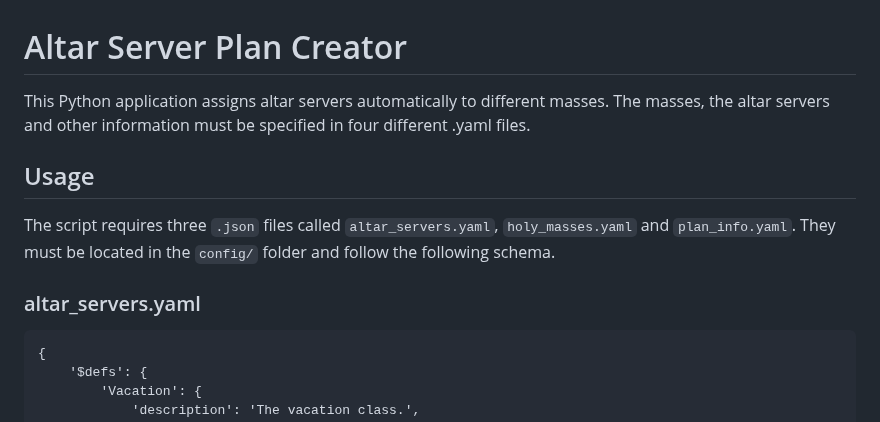
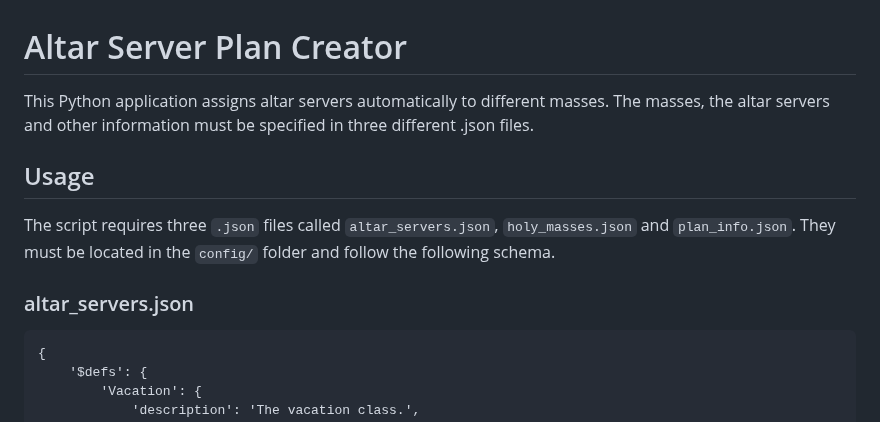
Before and after one commit to stwalser/altar_server_plan_creator, a Markdown page: README.md, the part around the change. Drawn GitHub-style.

```diff
--- a/README.md
+++ b/README.md
@@ -1,13 +1,13 @@
 # Altar Server Plan Creator
 
 This Python application assigns altar servers automatically to different masses. The masses, the
-altar servers and other information must be specified in four different .yaml files.
+altar servers and other information must be specified in three different .json files.
 
 ## Usage
 
-The script requires three `.json` files called `altar_servers.yaml`, `holy_masses.yaml` and `plan_info.yaml`. They must be located in the `config/` folder and follow the following schema.
+The script requires three `.json` files called `altar_servers.json`, `holy_masses.json` and `plan_info.json`. They must be located in the `config/` folder and follow the following schema.
 
-### altar_servers.yaml
+### altar_servers.json
 
     {
         '$defs': {
```
